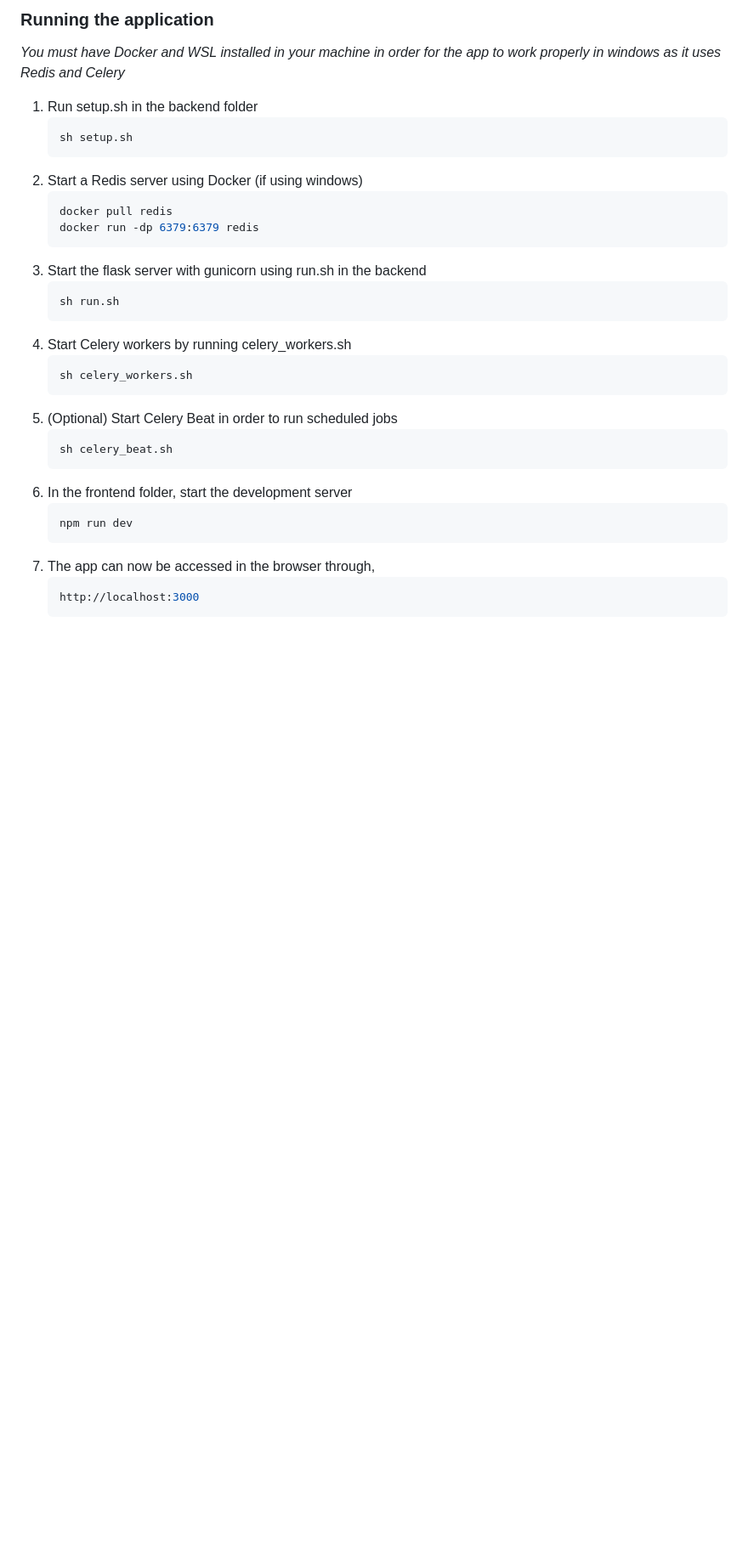
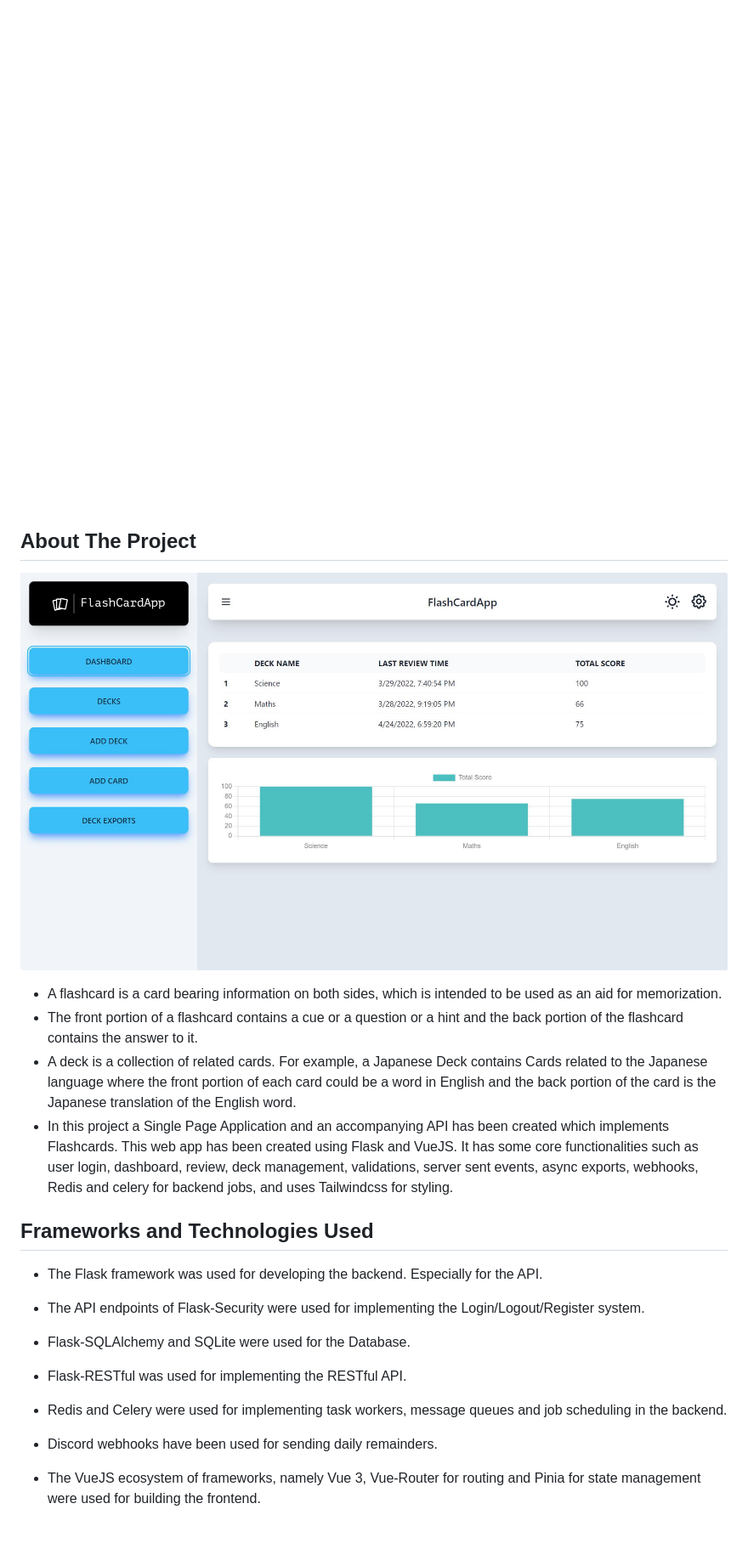
Before and after one commit to Rahul-7323/FlashCardApp, a Markdown page: README.md, the part around the change printed below. Shown: that part at 85% size. GitHub-like rendering; pictures changed too: images/FlashCardApp-logos_white.png (added), images/dashboard.JPG (added); blank space fills up the shorter version.

````diff
--- a/README.md
+++ b/README.md
@@ -1,33 +1,41 @@
-### Running the application
+<br>
 
-_You must have Docker and WSL installed in your machine in order for the app to work properly in windows as it uses Redis and Celery_
+<div align="center">
+  <a href="https://github.com/Rahul-7323/FlashCardApp">
+    <img src="images/FlashCardApp-logos_white.png" alt="Logo" style="width: 400px; height: 100px; object-fit: cover;">
+  </a>
 
-1. Run setup.sh in the backend folder
-   ```sh
-   sh setup.sh
-   ```
-2. Start a Redis server using Docker (if using windows)
-    ```sh
-    docker pull redis
-    docker run -dp 6379:6379 redis
-    ```
-3. Start the flask server with gunicorn using run.sh in the backend
-    ```sh
-    sh run.sh
-    ```
-4. Start Celery workers by running celery_workers.sh
-    ```sh
-    sh celery_workers.sh
-    ```
-5. (Optional) Start Celery Beat in order to run scheduled jobs
-    ```sh
-    sh celery_beat.sh
-    ```
-6. In the frontend folder, start the development server
-    ```sh
-    npm run dev
-    ```
-7. The app can now be accessed in the browser through,
-    ```sh
-    http://localhost:3000
-    ```
+
+</div>
+
+## About The Project
+
+![dashboard](images/dashboard.JPG "Title")
+
+<ul>
+<li>
+A flashcard is a card bearing information on both sides, which is intended to be used as an aid for memorization.</li>
+<li>The front portion of a flashcard contains a cue or a question or a hint and the back portion of the flashcard contains the answer to it.
+</li>
+<li>
+A deck is a collection of related cards. For example, a Japanese Deck contains Cards related to the Japanese language where the front portion of each card could be a word in English and the back portion of the card is the Japanese translation of the English word.
+</li>
+<li>
+In this project a Single Page Application and an accompanying API has been created which implements Flashcards. This web app has been created using Flask and VueJS. It has some core functionalities such as user login, dashboard, review, deck management, validations, server sent events, async exports, webhooks, Redis and celery for backend jobs, and uses Tailwindcss for styling.
+
+</li>
+</ul>
+
+
+## Frameworks and Technologies Used
+
+* The Flask framework was used for developing the backend. Especially for the API.
+
+* The API endpoints of Flask-Security were used for implementing the Login/Logout/Register
+system.
+* Flask-SQLAlchemy and SQLite were used for the Database.
+* Flask-RESTful was used for implementing the RESTful API.
+* Redis and Celery were used for implementing task workers, message queues and job scheduling in the backend.
+* Discord webhooks have been used for sending daily remainders.
+* The VueJS ecosystem of frameworks, namely Vue 3, Vue-Router for routing and Pinia for state management were used for building the frontend.
+
````
Also changed, not shown: other parts of README.md (+22 -0 lines).
